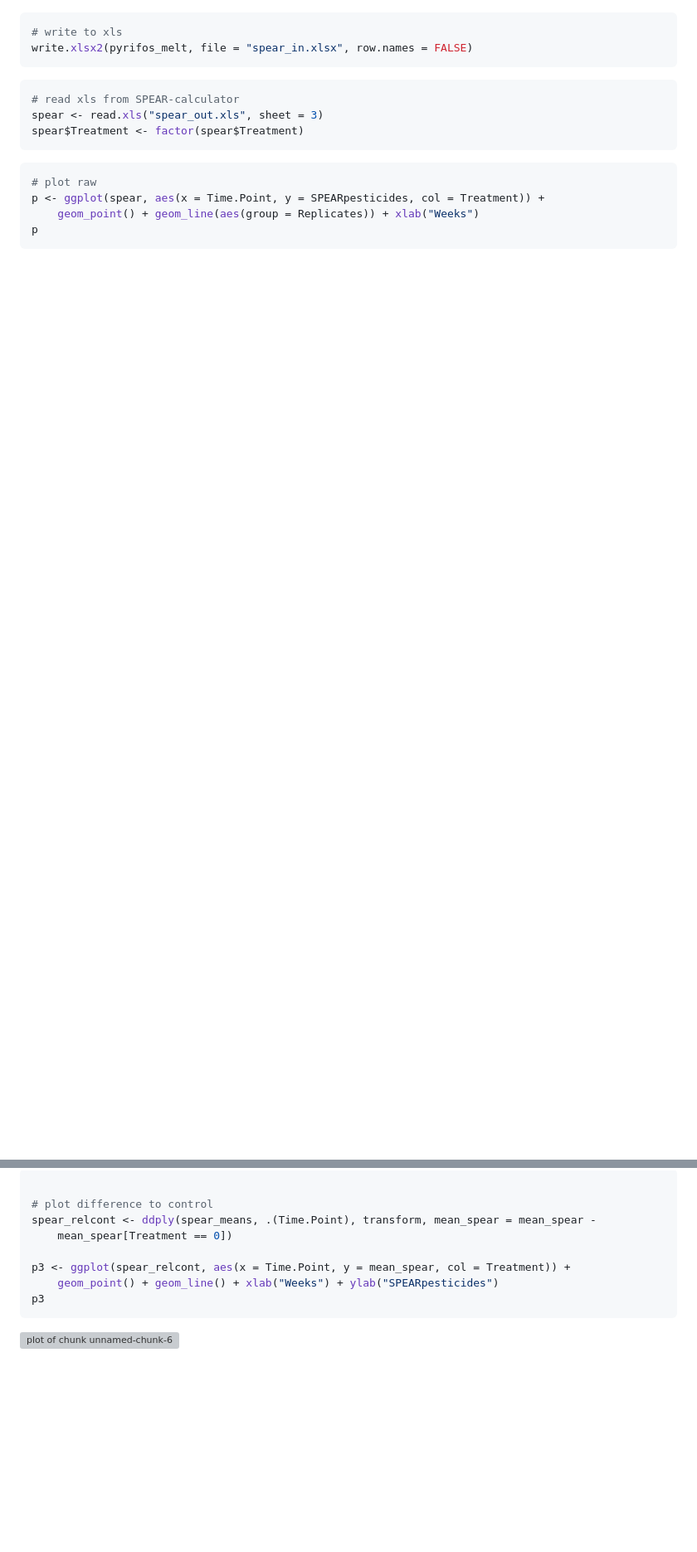
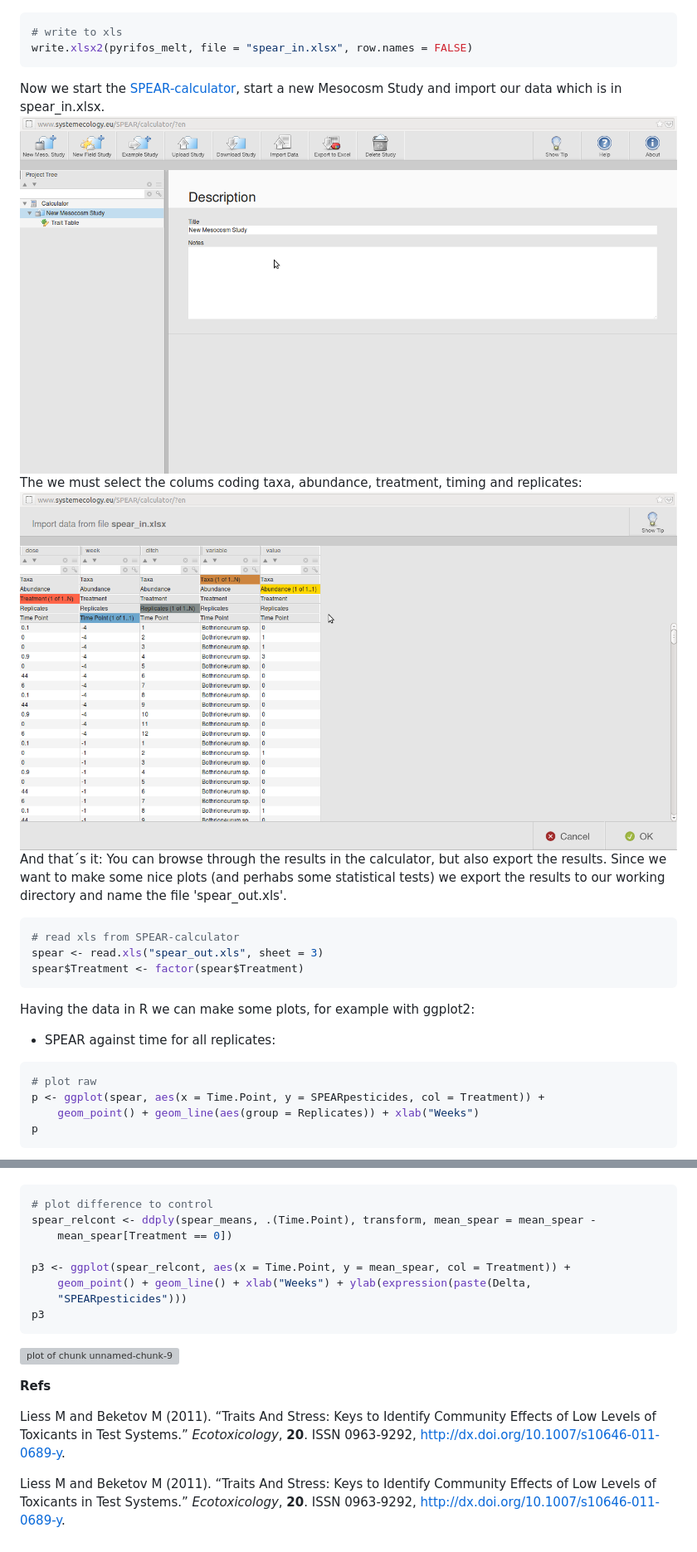
Before and after one commit to lelascopel/r-ed, a Markdown page: post4_prcSPEAR/prc_spear.md, 2 parts joined by grey strips. Shown: that part at 83% size. Drawn GitHub-style; pictures changed too: post4_prcSPEAR/screenshots/1.png (added), post4_prcSPEAR/screenshots/2.png (added); blank space fills up the shorter version; grey boxes are pictures that could not be loaded.

Commit message:
started writing on SPEAR

````diff
--- a/post4_prcSPEAR/prc_spear.md
+++ b/post4_prcSPEAR/prc_spear.md
@@ -60,7 +66,12 @@ write.xlsx2(pyrifos_melt, file = "spear_in.xlsx", row.names = FALSE)
 ```
 
 
-
+Now we start the [SPEAR-calculator](http://www.systemecology.eu/SPEAR), start a new Mesocosm Study and import our data which is in spear_in.xlsx.
+![alt text](screenshots/1.png)
+The we must select the colums coding taxa, abundance, treatment, timing and replicates:
+![alt text](screenshots/2.png)
+And that´s it: You can browse through the results in the calculator, but also export the results.
+Since we want to make some nice plots (and perhabs some statistical tests) we export the results to our working directory and name the file 'spear_out.xls'.
 
 
 
@@ -71,8 +82,8 @@ spear$Treatment <- factor(spear$Treatment)
 ```
 
 
-
-
+Having the data in R we can make some plots, for example with ggplot2:
+* SPEAR against time for all replicates:
 
 
 ```r
@@ -99,13 +115,25 @@ p2
 
 ```r
-
 # plot difference to control
 spear_relcont <- ddply(spear_means, .(Time.Point), transform, mean_spear = mean_spear -
     mean_spear[Treatment == 0])
 
 p3 <- ggplot(spear_relcont, aes(x = Time.Point, y = mean_spear, col = Treatment)) +
-    geom_point() + geom_line() + xlab("Weeks") + ylab("SPEARpesticides")
+    geom_point() + geom_line() + xlab("Weeks") + ylab(expression(paste(Delta,
+    "SPEARpesticides")))
 p3
 ```
 
-![plot of chunk unnamed-chunk-6](figure/unnamed-chunk-63.png)
+![plot of chunk unnamed-chunk-9](figure/unnamed-chunk-9.png)
+
+
+
+**Refs**
+<p>Liess M and Beketov M (2011).
+&ldquo;Traits And Stress: Keys to Identify Community Effects of Low Levels of Toxicants in Test Systems.&rdquo;
+<EM>Ecotoxicology</EM>, <B>20</B>.
+ISSN 0963-9292, <a href="http://dx.doi.org/10.1007/s10646-011-0689-y">http://dx.doi.org/10.1007/s10646-011-0689-y</a>.
+<p>Liess M and Beketov M (2011).
+&ldquo;Traits And Stress: Keys to Identify Community Effects of Low Levels of Toxicants in Test Systems.&rdquo;
+<EM>Ecotoxicology</EM>, <B>20</B>.
+ISSN 0963-9292, <a href="http://dx.doi.org/10.1007/s10646-011-0689-y">http://dx.doi.org/10.1007/s10646-011-0689-y</a>.
````
Also changed, not shown: other parts of post4_prcSPEAR/prc_spear.md (+30 -19 lines), 1 other file.
